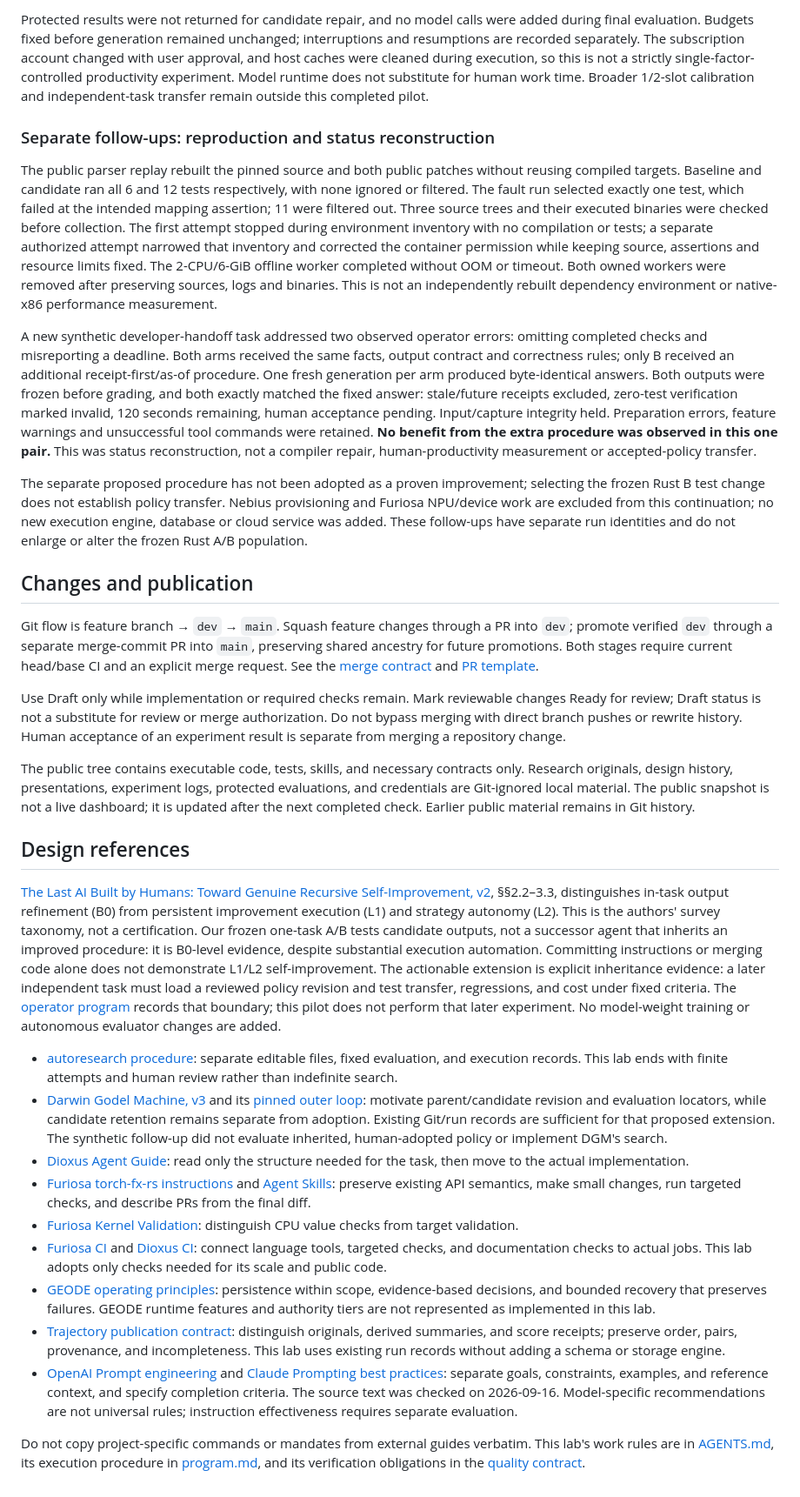
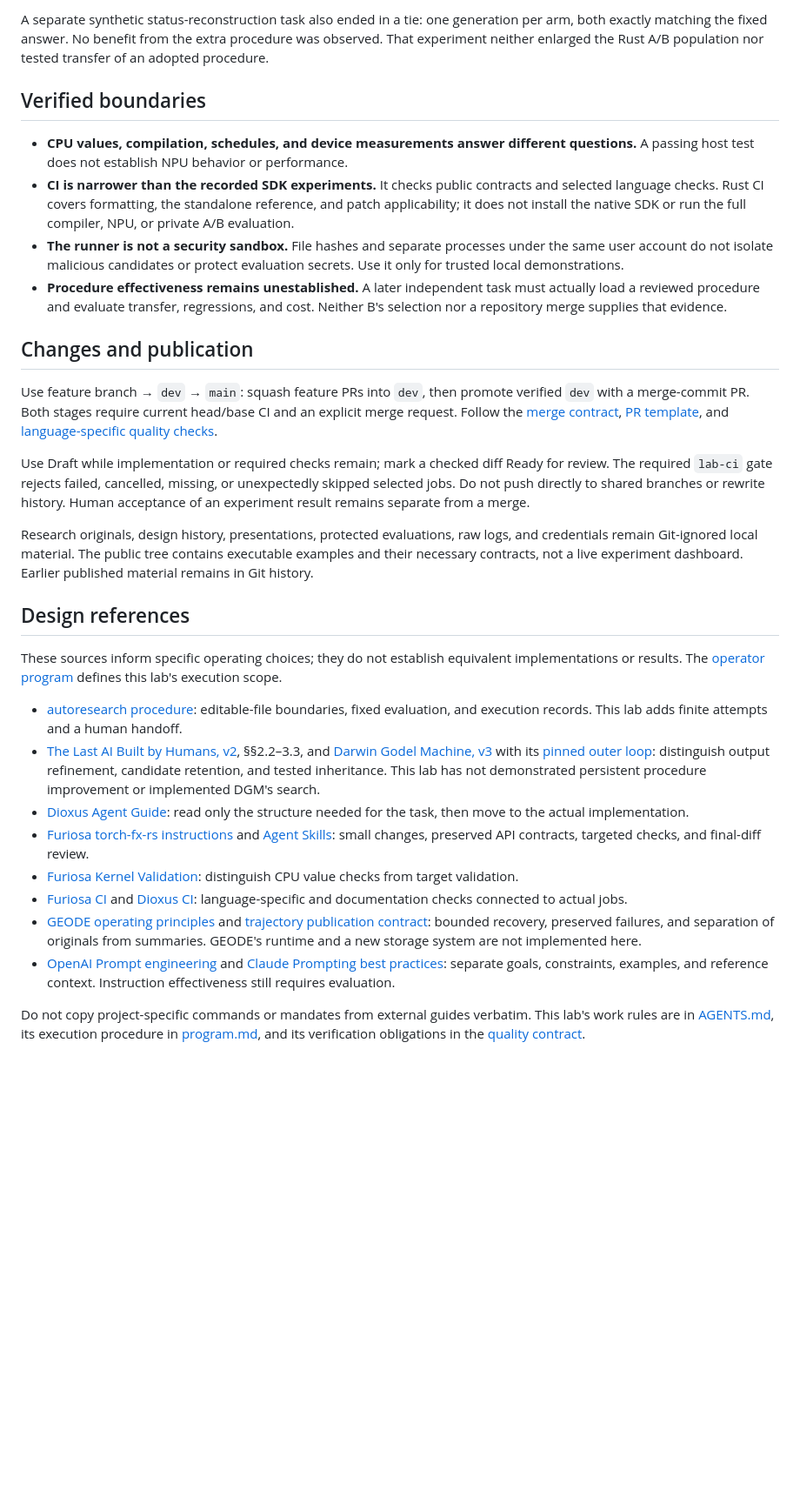
Before and after one commit to mangowhoiscloud/compiler-ax-lab, a Markdown page: README.md, the part around one of its changes. Shown at 87% size. Drawn GitHub-style; blank space fills up the shorter version.

```diff
--- a/README.md
+++ b/README.md
@@ -88,34 +77,32 @@ All eight final units ran once after both source trees and review messages were
 
-Protected results were not returned for candidate repair, and no model calls were added during final evaluation. Budgets fixed before generation remained unchanged; interruptions and resumptions are recorded separately. The subscription account changed with user approval, and host caches were cleaned during execution, so this is not a strictly single-factor-controlled productivity experiment. Model runtime does not substitute for human work time. Broader 1/2-slot calibration and independent-task transfer remain outside this completed pilot.
+A separate synthetic status-reconstruction task also ended in a tie: one generation per arm, both exactly matching the fixed answer. No benefit from the extra procedure was observed. That experiment neither enlarged the Rust A/B population nor tested transfer of an adopted procedure.
 
-### Separate follow-ups: reproduction and status reconstruction
+## Verified boundaries
 
-The public parser replay rebuilt the pinned source and both public patches without reusing compiled targets. Baseline and candidate ran all 6 and 12 tests respectively, with none ignored or filtered. The fault run selected exactly one test, which failed at the intended mapping assertion; 11 were filtered out. Three source trees and their executed binaries were checked before collection. The first attempt stopped during environment inventory with no compilation or tests; a separate authorized attempt narrowed that inventory and corrected the container permission while keeping source, assertions and resource limits fixed. The 2-CPU/6-GiB offline worker completed without OOM or timeout. Both owned workers were removed after preserving sources, logs and binaries. This is not an independently rebuilt dependency environment or native-x86 performance measurement.
-
-A new synthetic developer-handoff task addressed two observed operator errors: omitting completed checks and misreporting a deadline. Both arms received the same facts, output contract and correctness rules; only B received an additional receipt-first/as-of procedure. One fresh generation per arm produced byte-identical answers. Both outputs were frozen before grading, and both exactly matched the fixed answer: stale/future receipts excluded, zero-test verification marked invalid, 120 seconds remaining, human acceptance pending. Input/capture integrity held. Preparation errors, feature warnings and unsuccessful tool commands were retained. **No benefit from the extra procedure was observed in this one pair.** This was status reconstruction, not a compiler repair, human-productivity measurement or accepted-policy transfer.
-
-The separate proposed procedure has not been adopted as a proven improvement; selecting the frozen Rust B test change does not establish policy transfer. Nebius provisioning and Furiosa NPU/device work are excluded from this continuation; no new execution engine, database or cloud service was added. These follow-ups have separate run identities and do not enlarge or alter the frozen Rust A/B population.
+- **CPU values, compilation, schedules, and device measurements answer different questions.** A passing host test does not establish NPU behavior or performance.
+- **CI is narrower than the recorded SDK experiments.** It checks public contracts and selected language checks. Rust CI covers formatting, the standalone reference, and patch applicability; it does not install the native SDK or run the full compiler, NPU, or private A/B evaluation.
+- **The runner is not a security sandbox.** File hashes and separate processes under the same user account do not isolate malicious candidates or protect evaluation secrets. Use it only for trusted local demonstrations.
+- **Procedure effectiveness remains unestablished.** A later independent task must actually load a reviewed procedure and evaluate transfer, regressions, and cost. Neither B's selection nor a repository merge supplies that evidence.
 
 ## Changes and publication
 
-Git flow is feature branch → `dev` → `main`. Squash feature changes through a PR into `dev`; promote verified `dev` through a separate merge-commit PR into `main`, preserving shared ancestry for future promotions. Both stages require current head/base CI and an explicit merge request. See the [merge contract](docs/merge.md) and [PR template](.github/pull_request_template.md).
+Use feature branch → `dev` → `main`: squash feature PRs into `dev`, then promote verified `dev` with a merge-commit PR. Both stages require current head/base CI and an explicit merge request. Follow the [merge contract](docs/merge.md), [PR template](.github/pull_request_template.md), and [language-specific quality checks](docs/quality.md#language-specific-static-checks-and-ci-routing).
 
-Use Draft only while implementation or required checks remain. Mark reviewable changes Ready for review; Draft status is not a substitute for review or merge authorization. Do not bypass merging with direct branch pushes or rewrite history. Human acceptance of an experiment result is separate from merging a repository change.
+Use Draft while implementation or required checks remain; mark a checked diff Ready for review. The required `lab-ci` gate rejects failed, cancelled, missing, or unexpectedly skipped selected jobs. Do not push directly to shared branches or rewrite history. Human acceptance of an experiment result remains separate from a merge.
 
-The public tree contains executable code, tests, skills, and necessary contracts only. Research originals, design history, presentations, experiment logs, protected evaluations, and credentials are Git-ignored local material. The public snapshot is not a live dashboard; it is updated after the next completed check. Earlier public material remains in Git history.
+Research originals, design history, presentations, protected evaluations, raw logs, and credentials remain Git-ignored local material. The public tree contains executable examples and their necessary contracts, not a live experiment dashboard. Earlier published material remains in Git history.
 
 ## Design references
 
-[The Last AI Built by Humans: Toward Genuine Recursive Self-Improvement, v2](https://arxiv.org/pdf/2609.11873v2), §§2.2–3.3, distinguishes in-task output refinement (B0) from persistent improvement execution (L1) and strategy autonomy (L2). This is the authors' survey taxonomy, not a certification. Our frozen one-task A/B tests candidate outputs, not a successor agent that inherits an improved procedure: it is B0-level evidence, despite substantial execution automation. Committing instructions or merging code alone does not demonstrate L1/L2 self-improvement. The actionable extension is explicit inheritance evidence: a later independent task must load a reviewed policy revision and test transfer, regressions, and cost under fixed criteria. The [operator program](program.md#supervise-an-approved-experiment) records that boundary; this pilot does not perform that later experiment. No model-weight training or autonomous evaluator changes are added.
+These sources inform specific operating choices; they do not establish equivalent implementations or results. The [operator program](program.md#supervise-an-approved-experiment) defines this lab's execution scope.
 
-- [autoresearch procedure](https://github.com/karpathy/autoresearch/blob/228791fb499afffb54b46200aca536f79142f117/program.md): separate editable files, fixed evaluation, and execution records. This lab ends with finite attempts and human review rather than indefinite search.
-- [Darwin Godel Machine, v3](https://arxiv.org/pdf/2505.22954v3) and its [pinned outer loop](https://github.com/jennyzzt/dgm/blob/a565fd2d1dca504ef5104a7cc0f3bdc4ab9b4fd2/DGM_outer.py): motivate parent/candidate revision and evaluation locators, while candidate retention remains separate from adoption. Existing Git/run records are sufficient for that proposed extension. The synthetic follow-up did not evaluate inherited, human-adopted policy or implement DGM's search.
+- [autoresearch procedure](https://github.com/karpathy/autoresearch/blob/228791fb499afffb54b46200aca536f79142f117/program.md): editable-file boundaries, fixed evaluation, and execution records. This lab adds finite attempts and a human handoff.
+- [The Last AI Built by Humans, v2](https://arxiv.org/pdf/2609.11873v2), §§2.2–3.3, and [Darwin Godel Machine, v3](https://arxiv.org/pdf/2505.22954v3) with its [pinned outer loop](https://github.com/jennyzzt/dgm/blob/a565fd2d1dca504ef5104a7cc0f3bdc4ab9b4fd2/DGM_outer.py): distinguish output refinement, candidate retention, and tested inheritance. This lab has not demonstrated persistent procedure improvement or implemented DGM's search.
 - [Dioxus Agent Guide](https://github.com/DioxusLabs/dioxus/blob/ada3b67c73c1c5484dd2e8408cb21c470b200423/AGENTS.md): read only the structure needed for the task, then move to the actual implementation.
-- [Furiosa torch-fx-rs instructions](https://github.com/furiosa-ai/torch-fx-rs/blob/3024d6d157732e51b02ef67b808131bec4d652ef/AGENTS.md) and [Agent Skills](https://github.com/furiosa-ai/agent_skills/blob/d5fc482fdca0af78aada5d1e183b4aad18ffbfc7/AGENTS.md): preserve existing API semantics, make small changes, run targeted checks, and describe PRs from the final diff.
+- [Furiosa torch-fx-rs instructions](https://github.com/furiosa-ai/torch-fx-rs/blob/3024d6d157732e51b02ef67b808131bec4d652ef/AGENTS.md) and [Agent Skills](https://github.com/furiosa-ai/agent_skills/blob/d5fc482fdca0af78aada5d1e183b4aad18ffbfc7/AGENTS.md): small changes, preserved API contracts, targeted checks, and final-diff review.
 - [Furiosa Kernel Validation](https://github.com/furiosa-ai/furiosa-opt/blob/9b9cf0fdc78df00cdc430eae725a5ad9084a735e/docs/src/quick-start/kernel-validation.md): distinguish CPU value checks from target validation.
-- [Furiosa CI](https://github.com/furiosa-ai/furiosa-opt/blob/9b9cf0fdc78df00cdc430eae725a5ad9084a735e/.github/workflows/build.yml) and [Dioxus CI](https://github.com/DioxusLabs/dioxus/blob/ada3b67c73c1c5484dd2e8408cb21c470b200423/.github/workflows/main.yml): connect language tools, targeted checks, and documentation checks to actual jobs. This lab adopts only checks needed for its scale and public code.
-- [GEODE operating principles](https://github.com/mangowhoiscloud/geode/blob/c221191bd9f90fd4a1df116f45371ec08797c2dd/GEODE.md): persistence within scope, evidence-based decisions, and bounded recovery that preserves failures. GEODE runtime features and authority tiers are not represented as implemented in this lab.
-- [Trajectory publication contract](https://github.com/mangowhoiscloud/geode-eval-artifacts/blob/d277607f3a179f191ad24b1497c0934beb9d2470/TRAJECTORIES.md): distinguish originals, derived summaries, and score receipts; preserve order, pairs, provenance, and incompleteness. This lab uses existing run records without adding a schema or storage engine.
-- [OpenAI Prompt engineering](https://developers.openai.com/api/docs/guides/prompt-engineering) and [Claude Prompting best practices](https://platform.claude.com/docs/en/build-with-claude/prompt-engineering/claude-prompting-best-practices): separate goals, constraints, examples, and reference context, and specify completion criteria. The source text was checked on 2026-09-16. Model-specific recommendations are not universal rules; instruction effectiveness requires separate evaluation.
+- [Furiosa CI](https://github.com/furiosa-ai/furiosa-opt/blob/9b9cf0fdc78df00cdc430eae725a5ad9084a735e/.github/workflows/build.yml) and [Dioxus CI](https://github.com/DioxusLabs/dioxus/blob/ada3b67c73c1c5484dd2e8408cb21c470b200423/.github/workflows/main.yml): language-specific and documentation checks connected to actual jobs.
+- [GEODE operating principles](https://github.com/mangowhoiscloud/geode/blob/c221191bd9f90fd4a1df116f45371ec08797c2dd/GEODE.md) and [trajectory publication contract](https://github.com/mangowhoiscloud/geode-eval-artifacts/blob/d277607f3a179f191ad24b1497c0934beb9d2470/TRAJECTORIES.md): bounded recovery, preserved failures, and separation of originals from summaries. GEODE's runtime and a new storage system are not implemented here.
+- [OpenAI Prompt engineering](https://developers.openai.com/api/docs/guides/prompt-engineering) and [Claude Prompting best practices](https://platform.claude.com/docs/en/build-with-claude/prompt-engineering/claude-prompting-best-practices): separate goals, constraints, examples, and reference context. Instruction effectiveness still requires evaluation.
 
 Do not copy project-specific commands or mandates from external guides verbatim. This lab's work rules are in [AGENTS.md](AGENTS.md), its execution procedure in [program.md](program.md), and its verification obligations in the [quality contract](docs/quality.md).
```
Also changed, not shown: other parts of README.md (+37 -48 lines).
